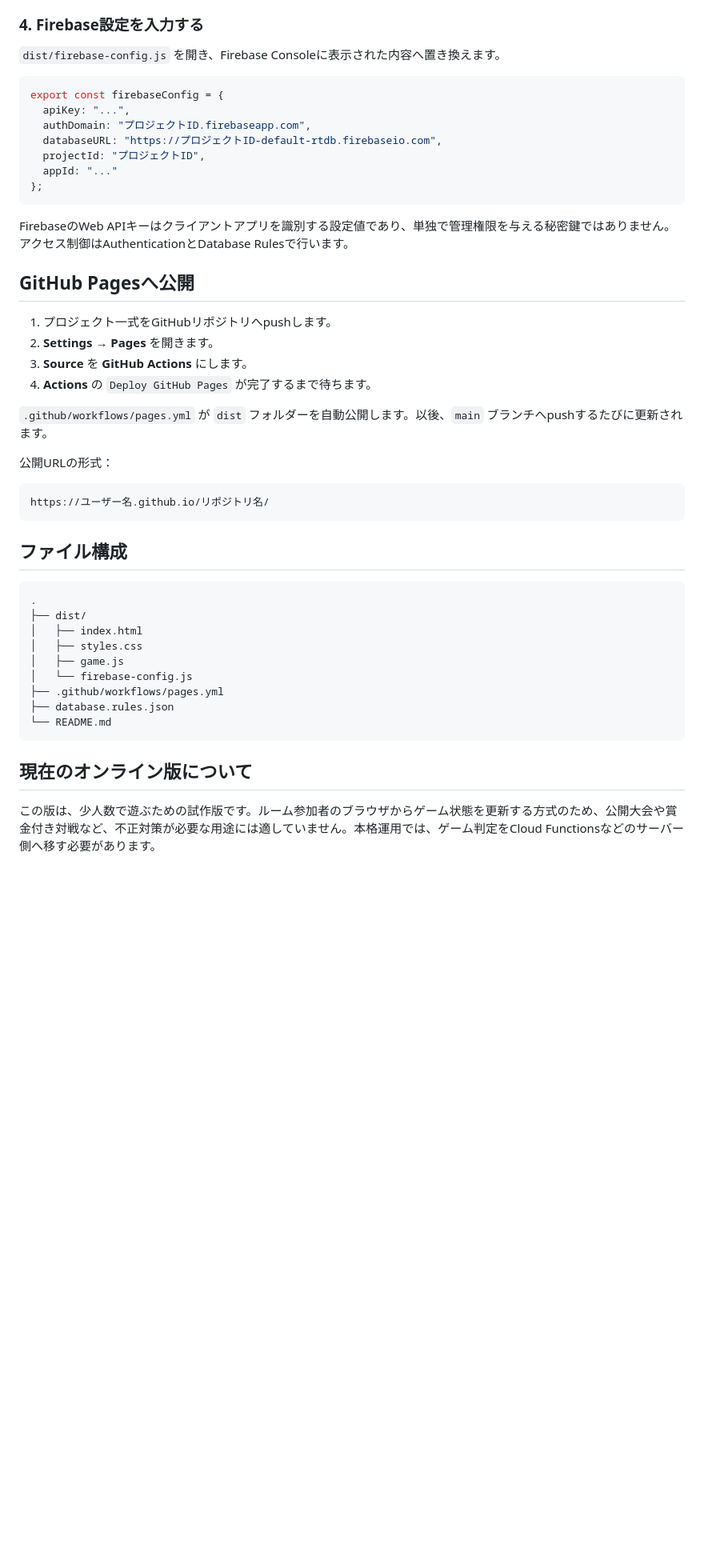
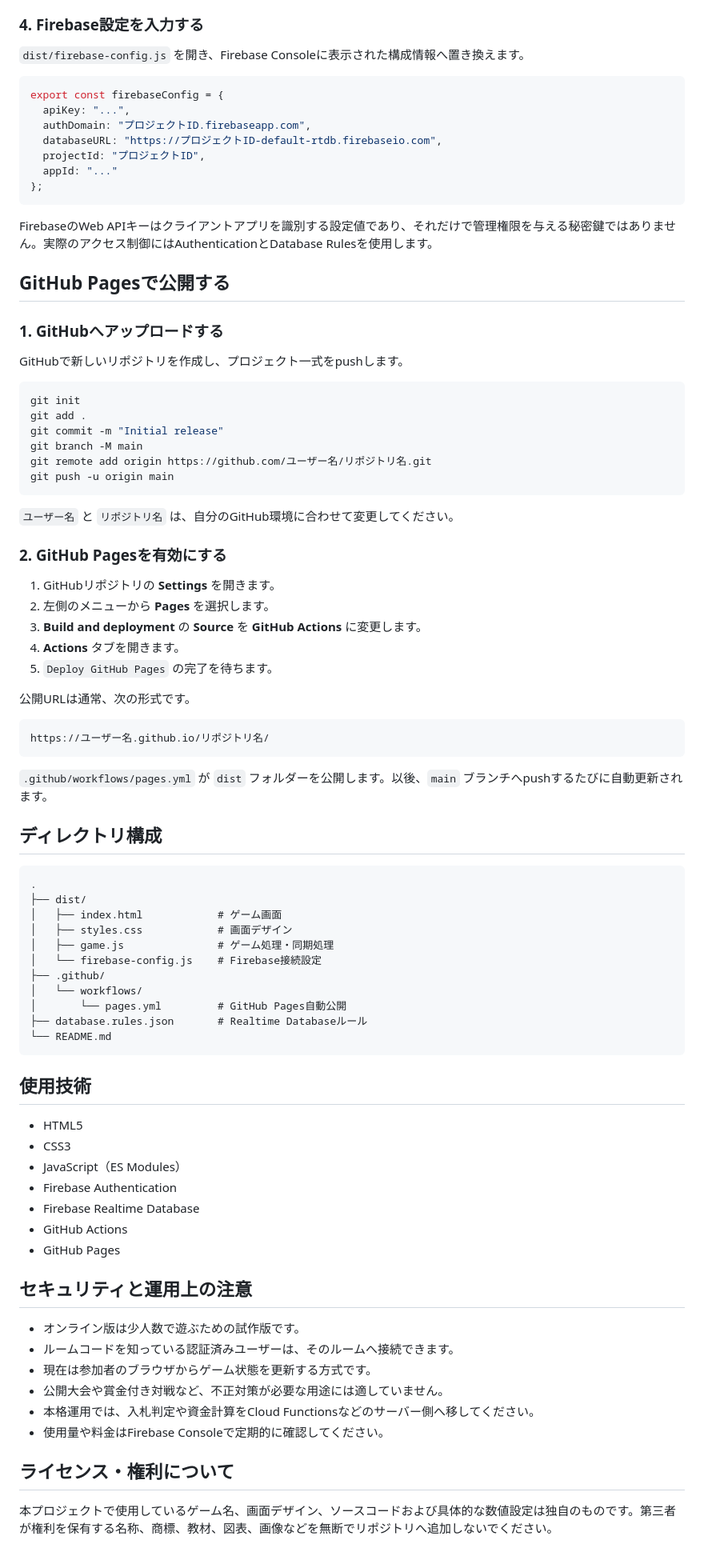
Before and after one commit to tomoniyukiwo/MG_GAME, a Markdown page: README.md, the part around one of its changes. Shown at 80% size. GitHub-like rendering; blank space fills up the shorter version.

````diff
--- a/README.md
+++ b/README.md
@@ -67,7 +146,7 @@ python3 -m http.server 8000 --directory dist
 
 ### 4. Firebase設定を入力する
 
-`dist/firebase-config.js` を開き、Firebase Consoleに表示された内容へ置き換えます。
+`dist/firebase-config.js` を開き、Firebase Consoleに表示された構成情報へ置き換えます。
 
 ```javascript
 export const firebaseConfig = {
@@ -79,37 +158,76 @@ export const firebaseConfig = {
 };
 ```
 
-FirebaseのWeb APIキーはクライアントアプリを識別する設定値であり、単独で管理権限を与える秘密鍵ではありません。アクセス制御はAuthenticationとDatabase Rulesで行います。
+FirebaseのWeb APIキーはクライアントアプリを識別する設定値であり、それだけで管理権限を与える秘密鍵ではありません。実際のアクセス制御にはAuthenticationとDatabase Rulesを使用します。
 
-## GitHub Pagesへ公開
+## GitHub Pagesで公開する
 
-1. プロジェクト一式をGitHubリポジトリへpushします。
-2. **Settings → Pages** を開きます。
-3. **Source** を **GitHub Actions** にします。
-4. **Actions** の `Deploy GitHub Pages` が完了するまで待ちます。
+### 1. GitHubへアップロードする
 
-`.github/workflows/pages.yml` が `dist` フォルダーを自動公開します。以後、`main` ブランチへpushするたびに更新されます。
+GitHubで新しいリポジトリを作成し、プロジェクト一式をpushします。
 
-公開URLの形式：
+```bash
+git init
+git add .
+git commit -m "Initial release"
+git branch -M main
+git remote add origin https://github.com/ユーザー名/リポジトリ名.git
+git push -u origin main
+```
+
+`ユーザー名` と `リポジトリ名` は、自分のGitHub環境に合わせて変更してください。
+
+### 2. GitHub Pagesを有効にする
+
+1. GitHubリポジトリの **Settings** を開きます。
+2. 左側のメニューから **Pages** を選択します。
+3. **Build and deployment** の **Source** を **GitHub Actions** に変更します。
+4. **Actions** タブを開きます。
+5. `Deploy GitHub Pages` の完了を待ちます。
+
+公開URLは通常、次の形式です。
 
 ```text
 https://ユーザー名.github.io/リポジトリ名/
 ```
 
-## ファイル構成
+`.github/workflows/pages.yml` が `dist` フォルダーを公開します。以後、`main` ブランチへpushするたびに自動更新されます。
+
+## ディレクトリ構成
 
 ```text
 .
 ├── dist/
-│   ├── index.html
-│   ├── styles.css
-│   ├── game.js
-│   └── firebase-config.js
-├── .github/workflows/pages.yml
-├── database.rules.json
+│   ├── index.html            # ゲーム画面
+│   ├── styles.css            # 画面デザイン
+│   ├── game.js               # ゲーム処理・同期処理
+│   └── firebase-config.js    # Firebase接続設定
+├── .github/
+│   └── workflows/
+│       └── pages.yml         # GitHub Pages自動公開
+├── database.rules.json       # Realtime Databaseルール
 └── README.md
 ```
 
-## 現在のオンライン版について
+## 使用技術
 
-この版は、少人数で遊ぶための試作版です。ルーム参加者のブラウザからゲーム状態を更新する方式のため、公開大会や賞金付き対戦など、不正対策が必要な用途には適していません。本格運用では、ゲーム判定をCloud Functionsなどのサーバー側へ移す必要があります。
+- HTML5
+- CSS3
+- JavaScript（ES Modules）
+- Firebase Authentication
+- Firebase Realtime Database
+- GitHub Actions
+- GitHub Pages
+
+## セキュリティと運用上の注意
+
+- オンライン版は少人数で遊ぶための試作版です。
+- ルームコードを知っている認証済みユーザーは、そのルームへ接続できます。
+- 現在は参加者のブラウザからゲーム状態を更新する方式です。
+- 公開大会や賞金付き対戦など、不正対策が必要な用途には適していません。
+- 本格運用では、入札判定や資金計算をCloud Functionsなどのサーバー側へ移してください。
+- 使用量や料金はFirebase Consoleで定期的に確認してください。
+
+## ライセンス・権利について
+
+本プロジェクトで使用しているゲーム名、画面デザイン、ソースコードおよび具体的な数値設定は独自のものです。第三者が権利を保有する名称、商標、教材、図表、画像などを無断でリポジトリへ追加しないでください。
````
Also changed, not shown: other parts of README.md (+115 -36 lines).
